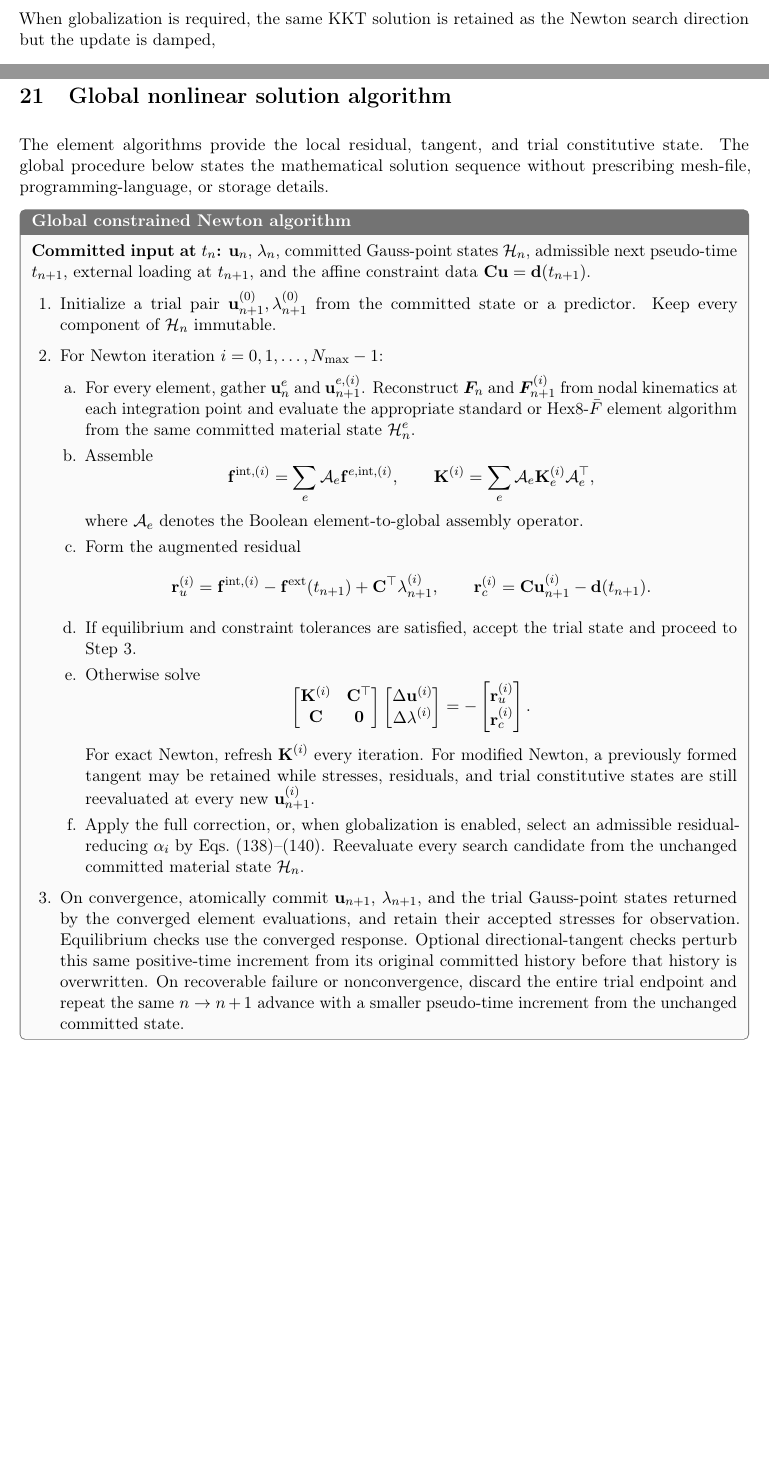
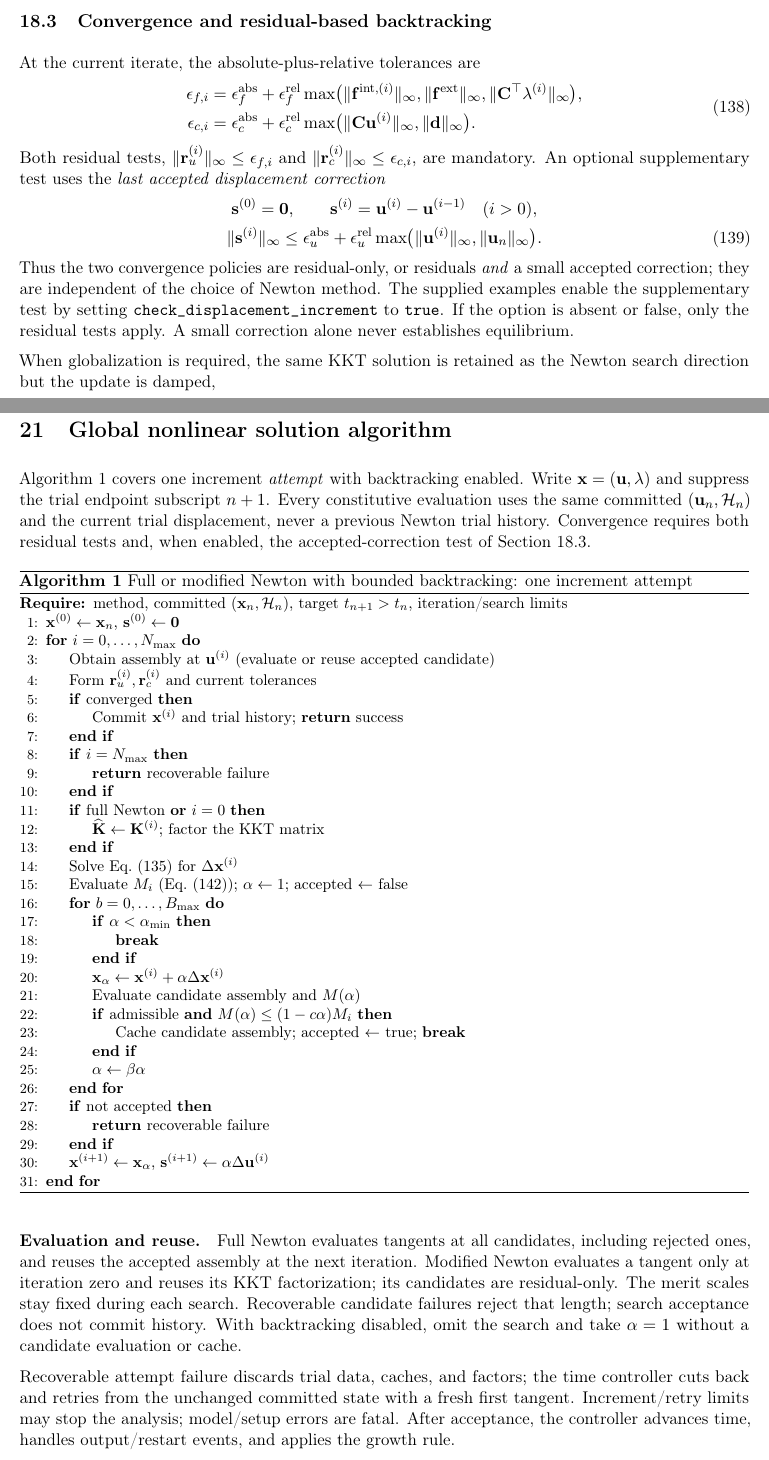
Before and after one commit to syadegari/fe_solver, a LaTeX document (docs/FORMULATION.tex): two parts of pages 23 and 30 of 39 before the commit and two parts of pages 24 and 31 of 40 after it, joined at a grey line, cut at the place of the change, the shorter picture padded with empty space. Compiled offline with pdfLaTeX.

Commit message:
Update formulation and implementation_spec
Added an algo-box to the formulation for compact review of solver
flowchart. Added a brief secion about convergence analysis with
full Newton or modified Netwon.

Updated the implementation_spec to reflect current state of the solver

```diff
--- a/docs/FORMULATION.tex
+++ b/docs/FORMULATION.tex
@@ -12,6 +12,7 @@
 \usepackage{xcolor}
 \usepackage[most]{tcolorbox}
 \usepackage{listings}
+\usepackage{algorithm,algpseudocode}
 
 \geometry{left=2.2cm,right=2.2cm,top=2.2cm,bottom=2.4cm}
 \setlength{\parindent}{0pt}
@@ -1499,6 +1511,35 @@ The undamped updates are
 \vct\lambda^{(i+1)}&=\vct\lambda^{(i)}+\Delta\vct\lambda^{(i)}.
 \end{align}
 No constrained displacement is eliminated, and $\vct K$ is not separately factorized. The complete sparse matrix of Eq.~\eqref{eq:kkt-newton} is supplied to the linear solver.
+
+\subsection{Convergence and residual-based backtracking}
+\label{sec:global-convergence-backtracking}
+
+At the current iterate, the absolute-plus-relative tolerances are
+\begin{equation}
+\begin{aligned}
+\epsilon_{f,i}&=\epsilon_f^{\mathrm{abs}}+\epsilon_f^{\mathrm{rel}}
+\max\bigl(\lVert\vct f^{\mathrm{int},(i)}\rVert_\infty,
+\lVert\vct f^{\mathrm{ext}}\rVert_\infty,
+\lVert\vct C^\top\vct\lambda^{(i)}\rVert_\infty\bigr),\\
+\epsilon_{c,i}&=\epsilon_c^{\mathrm{abs}}+\epsilon_c^{\mathrm{rel}}
+\max\bigl(\lVert\vct C\vct u^{(i)}\rVert_\infty,
+\lVert\vct d\rVert_\infty\bigr).
+\end{aligned}
+\label{eq:kkt-convergence-scales}
+\end{equation}
+Both residual tests, $\lVert\vct r_u^{(i)}\rVert_\infty\leq\epsilon_{f,i}$ and
+$\lVert\vct r_c^{(i)}\rVert_\infty\leq\epsilon_{c,i}$, are mandatory.
+An optional supplementary test uses the \emph{last accepted displacement correction}
+\begin{gather}
+\vct s^{(0)}=\vct0,\qquad
+\vct s^{(i)}=\vct u^{(i)}-\vct u^{(i-1)}\quad(i>0),\notag\\
+\lVert\vct s^{(i)}\rVert_\infty\leq
+\epsilon_u^{\mathrm{abs}}+\epsilon_u^{\mathrm{rel}}
+\max\bigl(\lVert\vct u^{(i)}\rVert_\infty,\lVert\vct u_n\rVert_\infty\bigr).
+\label{eq:kkt-correction-convergence}
+\end{gather}
+Thus the two convergence policies are residual-only, or residuals \emph{and} a small accepted correction; they are independent of the choice of Newton method. The supplied examples enable the supplementary test by setting \texttt{check\_displacement\_increment} to \texttt{true}. If the option is absent or false, only the residual tests apply. A small correction alone never establishes equilibrium.
 
 When globalization is required, the same KKT solution is retained as the Newton search direction but the update is damped,
 \begin{align}
@@ -1531,0 +1589 @@ assembly can be reused at the next iteration; modified-Newton candidates omit it
+\end{equation}
@@ -1840,52 +1923,54 @@ and store only trial material states until global convergence. There is no centr
 \section{Global nonlinear solution algorithm}
 \label{sec:final-global-algorithm}
 
-The element algorithms provide the local residual, tangent, and trial constitutive state. The global procedure below states the mathematical solution sequence without prescribing mesh-file, programming-language, or storage details.
-
-\begin{algorithmbox}{Global constrained Newton algorithm}
-\textbf{Committed input at $t_n$:} $\vct u_n$, $\vct\lambda_n$, committed Gauss-point states $\mathcal H_n$, admissible next pseudo-time $t_{n+1}$, external loading at $t_{n+1}$, and the affine constraint data $\vct C\vct u=\vct d(t_{n+1})$.
-
-\begin{enumerate}[leftmargin=1.7em,label=\arabic*.,itemsep=0.18em,topsep=0.2em]
-\item Initialize a trial pair $\vct u_{n+1}^{(0)},\vct\lambda_{n+1}^{(0)}$ from the committed state or a predictor. Keep every component of $\mathcal H_n$ immutable.
-\item For Newton iteration $i=0,1,\ldots,N_{\max}-1$:
-  \begin{enumerate}[leftmargin=1.5em,label=\alph*.,itemsep=0.12em,topsep=0.1em]
-  \item For every element, gather $\vct u_n^e$ and $\vct u_{n+1}^{e,(i)}$. Reconstruct $\F_n$ and $\F_{n+1}^{(i)}$ from nodal kinematics at each integration point and evaluate the appropriate standard or Hex8-$\bar F$ element algorithm from the same committed material state $\mathcal H_n^e$.
-  \item Assemble
-  \begin{equation*}
-  \vct f^{\mathrm{int},(i)}=\sum_e\mathcal A_e\vct f^{e,\mathrm{int},(i)},
-  \qquad
-  \vct K^{(i)}=\sum_e\mathcal A_e\vct K_e^{(i)}\mathcal A_e^\top,
-  \end{equation*}
-  where $\mathcal A_e$ denotes the Boolean element-to-global assembly operator.
-  \item Form the augmented residual
-  \begin{equation*}
-  \vct r_u^{(i)}=\vct f^{\mathrm{int},(i)}-\vct f^{\mathrm{ext}}(t_{n+1})+\vct C^\top\vct\lambda_{n+1}^{(i)},
-  \qquad
-  \vct r_c^{(i)}=\vct C\vct u_{n+1}^{(i)}-\vct d(t_{n+1}).
-  \end{equation*}
-  \item If equilibrium and constraint tolerances are satisfied, accept the trial state and proceed to Step~3.
-  \item Otherwise solve
-  \begin{equation*}
-  \begin{bmatrix}
-  \vct K^{(i)} & \vct C^\top\\
-  \vct C & \vct0
-  \end{bmatrix}
-  \begin{bmatrix}
-  \Delta\vct u^{(i)}\\
-  \Delta\vct\lambda^{(i)}
-  \end{bmatrix}
-  =-
-  \begin{bmatrix}
-  \vct r_u^{(i)}\\
-  \vct r_c^{(i)}
-  \end{bmatrix}.
-  \end{equation*}
-  For exact Newton, refresh $\vct K^{(i)}$ every iteration. For modified Newton, a previously formed tangent may be retained while stresses, residuals, and trial constitutive states are still reevaluated at every new $\vct u_{n+1}^{(i)}$.
-  \item Apply the full correction, or, when globalization is enabled, select an admissible residual-reducing $\alpha_i$ by Eqs.~\eqref{eq:kkt-damped-update}--\eqref{eq:kkt-armijo}. Reevaluate every search candidate from the unchanged committed material state $\mathcal H_n$.
-  \end{enumerate}
-\item On convergence, atomically commit $\vct u_{n+1}$, $\vct\lambda_{n+1}$, and the trial Gauss-point states returned by the converged element evaluations, and retain their accepted stresses for observation. Equilibrium checks use the converged response. Optional directional-tangent checks perturb this same positive-time increment from its original committed history before that history is overwritten. On recoverable failure or nonconvergence, discard the entire trial endpoint and repeat the same $n\rightarrow n+1$ advance with a smaller pseudo-time increment from the unchanged committed state.
-\end{enumerate}
-\end{algorithmbox}
+Algorithm~\ref{alg:global-newton} covers one increment \emph{attempt} with backtracking enabled. Write $\vct x=(\vct u,\vct\lambda)$ and suppress the trial endpoint subscript $n+1$. Every constitutive evaluation uses the same committed $(\vct u_n,\mathcal H_n)$ and the current trial displacement, never a previous Newton trial history. Convergence requires both residual tests and, when enabled, the accepted-correction test of Section~\ref{sec:global-convergence-backtracking}.
+
+\begin{algorithm}[H]
+\caption{Full or modified Newton with bounded backtracking: one increment attempt}
+\label{alg:global-newton}
+\small
+\begin{algorithmic}[1]
+\Require method, committed $(\vct x_n,\mathcal H_n)$, target $t_{n+1}>t_n$, iteration/search limits
+\State $\vct x^{(0)}\gets\vct x_n$, $\vct s^{(0)}\gets\vct0$
+\For{$i=0,\ldots,N_{\max}$}
+    \State Obtain assembly at $\vct u^{(i)}$ (evaluate or reuse accepted candidate)
+    \State Form $\vct r_u^{(i)},\vct r_c^{(i)}$ and current tolerances
+    \If{converged}
+        \State Commit $\vct x^{(i)}$ and trial history; \Return success
+    \EndIf
+    \If{$i=N_{\max}$}
+        \State \Return recoverable failure
+    \EndIf
+    \If{full Newton \textbf{or} $i=0$}
+        \State $\widehat{\vct K}\gets\vct K^{(i)}$; factor the KKT matrix
+    \EndIf
+    \State Solve Eq.~\eqref{eq:kkt-newton} for $\Delta\vct x^{(i)}$
+    \State Evaluate $M_i$ (Eq.~\eqref{eq:kkt-merit}); $\alpha\gets1$; accepted $\gets$ false
+    \For{$b=0,\ldots,B_{\max}$}
+        \If{$\alpha<\alpha_{\min}$}
+            \State \textbf{break}
+        \EndIf
+        \State $\vct x_\alpha\gets\vct x^{(i)}+\alpha\Delta\vct x^{(i)}$
+        \State Evaluate candidate assembly and $M(\alpha)$
+        \If{admissible \textbf{and} $M(\alpha)\leq(1-c\alpha)M_i$}
+            \State Cache candidate assembly; accepted $\gets$ true; \textbf{break}
+        \EndIf
+        \State $\alpha\gets\beta\alpha$
+    \EndFor
+    \If{not accepted}
+        \State \Return recoverable failure
+    \EndIf
+    \State $\vct x^{(i+1)}\gets\vct x_\alpha$, $\vct s^{(i+1)}\gets\alpha\Delta\vct u^{(i)}$
+\EndFor
+\end{algorithmic}
+\end{algorithm}
+
+\paragraph*{Evaluation and reuse.}
+Full Newton evaluates tangents at all candidates, including rejected ones, and reuses the accepted assembly at the next iteration. Modified Newton evaluates a tangent only at iteration zero and reuses its KKT factorization; its candidates are residual-only. The merit scales stay fixed during each search. Recoverable candidate failures reject that length; search acceptance does not commit history. With backtracking disabled, omit the search and take $\alpha=1$ without a candidate evaluation or cache.
+
+Recoverable attempt failure discards trial data, caches, and factors; the time controller cuts back and retries from the unchanged committed state with a fresh first tangent. Increment/retry limits may stop the analysis; model/setup errors are fatal. After acceptance, the controller advances time, handles output/restart events, and applies the growth rule.
+
+Cold start initializes history and zero stress; restart restores committed history and accepted stress. Initial output uses this response without zero-time constitutive evolution. Optional final tangent verification uses the original positive-increment history before commitment.
 
 \appendix
 \section{Example constitutive plug-in: finite-strain J2 plasticity}
```
Also changed, not shown: docs/IMPLEMENTATION_SPEC.md (+31 -18 lines), docs/FORMULATION.pdf, docs/FORMULATION.tex (70 more changed lines).
